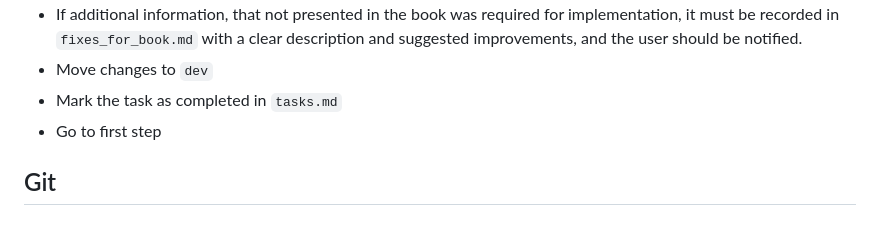
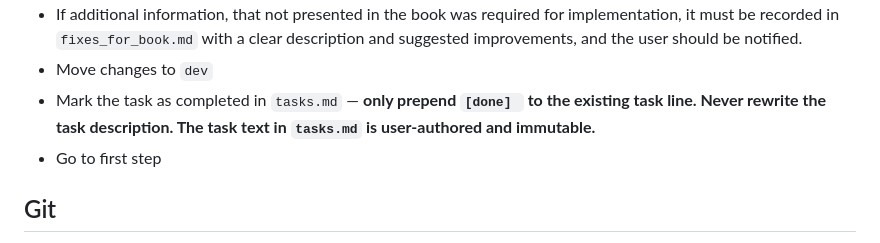
Before and after one commit to FormalLanguageConstrainedPathQuerying/FLPQ_sharp_edu, a Markdown page: AGENTS.md, the part around the change. Rendered like a GitHub page.

```diff
--- a/AGENTS.md
+++ b/AGENTS.md
@@ -110,7 +110,7 @@ dotnet fsi Script.fsx
 * If a book error is found, it must be recorded in `fixes_for_book.md` with a clear description and suggested correction, and the user should be notified.
 * If additional information, that not presented in the book was required for implementation, it must be recorded in `fixes_for_book.md` with a clear description and suggested improvements, and the user should be notified.
 * Move changes to `dev`
-* Mark the task as completed in `tasks.md`
+* Mark the task as completed in `tasks.md` — **only prepend `[done] ` to the existing task line. Never rewrite the task description. The task text in `tasks.md` is user-authored and immutable.**
 * Go to first step
 
 ## Git
```
Also changed, not shown: tasks/tasks.md (+13 -10 lines).
